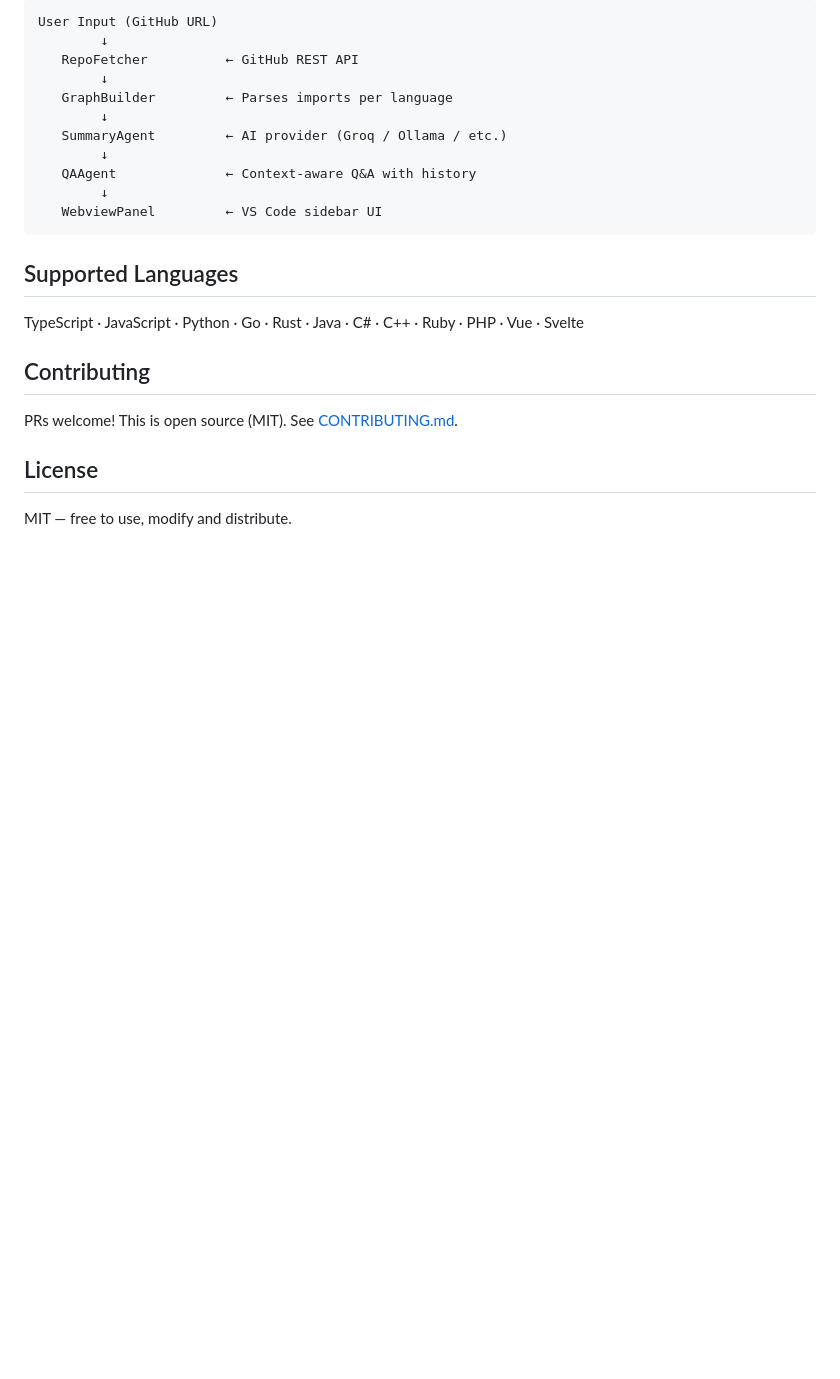
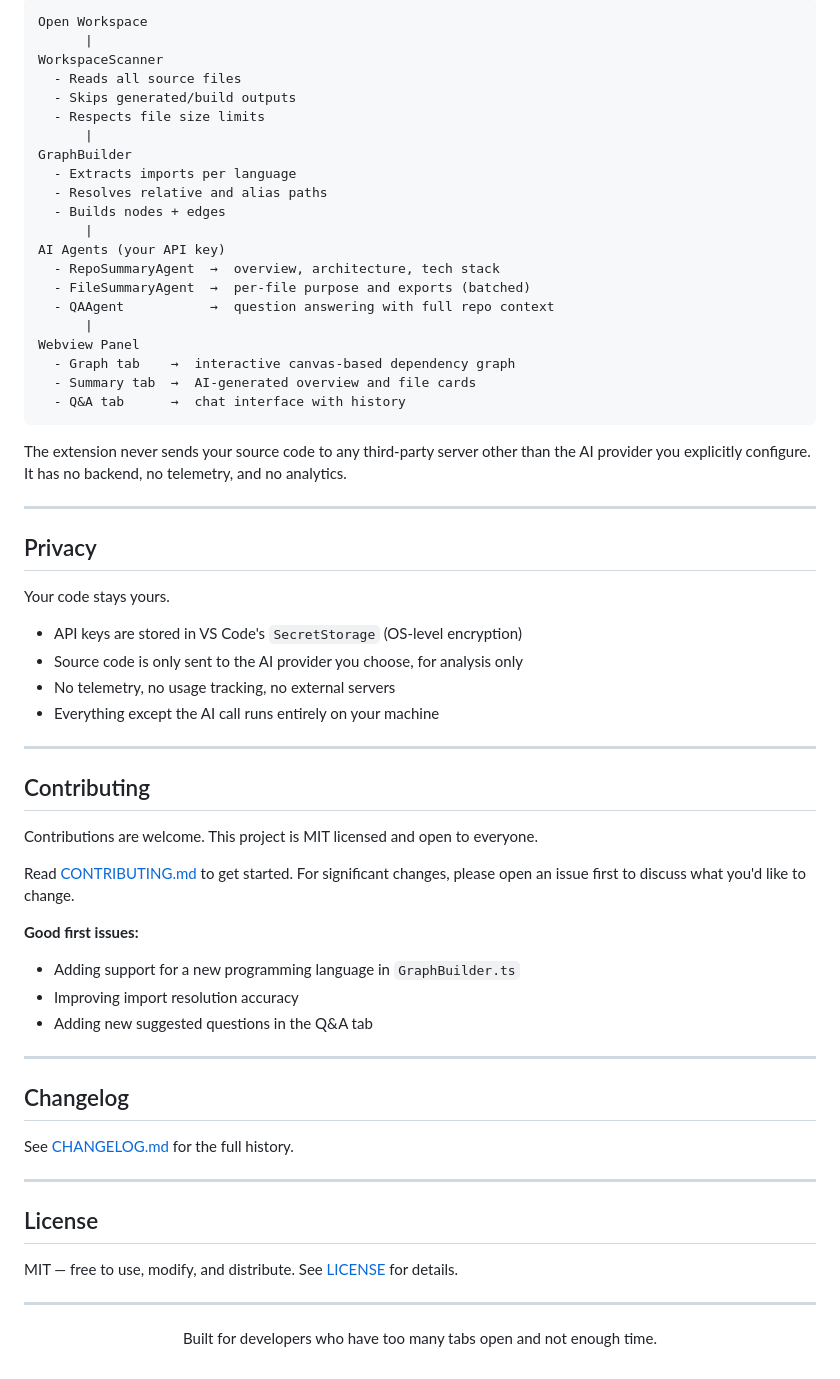
Before and after one commit to hermanyhho/wayfinder, a Markdown page: README.md, the part around one of its changes. GitHub-like rendering; blank space fills up the shorter version.

````diff
--- a/README.md
+++ b/README.md
@@ -87,26 +174,70 @@ repograph-ai/
 
 ```
-User Input (GitHub URL)
-        ↓
-   RepoFetcher          ← GitHub REST API
-        ↓
-   GraphBuilder         ← Parses imports per language
-        ↓
-   SummaryAgent         ← AI provider (Groq / Ollama / etc.)
-        ↓
-   QAAgent              ← Context-aware Q&A with history
-        ↓
-   WebviewPanel         ← VS Code sidebar UI
+Open Workspace
+      |
+WorkspaceScanner
+  - Reads all source files
+  - Skips generated/build outputs
+  - Respects file size limits
+      |
+GraphBuilder
+  - Extracts imports per language
+  - Resolves relative and alias paths
+  - Builds nodes + edges
+      |
+AI Agents (your API key)
+  - RepoSummaryAgent  →  overview, architecture, tech stack
+  - FileSummaryAgent  →  per-file purpose and exports (batched)
+  - QAAgent           →  question answering with full repo context
+      |
+Webview Panel
+  - Graph tab    →  interactive canvas-based dependency graph
+  - Summary tab  →  AI-generated overview and file cards
+  - Q&A tab      →  chat interface with history
 ```
 
-## Supported Languages
+The extension never sends your source code to any third-party server other than the AI provider you explicitly configure. It has no backend, no telemetry, and no analytics.
 
-TypeScript · JavaScript · Python · Go · Rust · Java · C# · C++ · Ruby · PHP · Vue · Svelte
+---
+
+## Privacy
+
+Your code stays yours.
+
+- API keys are stored in VS Code's `SecretStorage` (OS-level encryption)
+- Source code is only sent to the AI provider you choose, for analysis only
+- No telemetry, no usage tracking, no external servers
+- Everything except the AI call runs entirely on your machine
+
+---
 
 ## Contributing
 
-PRs welcome! This is open source (MIT). See [CONTRIBUTING.md](CONTRIBUTING.md).
+Contributions are welcome. This project is MIT licensed and open to everyone.
+
+Read [CONTRIBUTING.md](CONTRIBUTING.md) to get started. For significant changes, please open an issue first to discuss what you'd like to change.
+
+**Good first issues:**
+- Adding support for a new programming language in `GraphBuilder.ts`
+- Improving import resolution accuracy
+- Adding new suggested questions in the Q&A tab
+
+---
+
+## Changelog
+
+See [CHANGELOG.md](CHANGELOG.md) for the full history.
+
+---
 
 ## License
 
-MIT — free to use, modify and distribute.
+MIT — free to use, modify, and distribute. See [LICENSE](LICENSE) for details.
+
+---
+
+<div align="center">
+
+Built for developers who have too many tabs open and not enough time.
+
+</div>
````
Also changed, not shown: other parts of README.md (+130 -43 lines).
